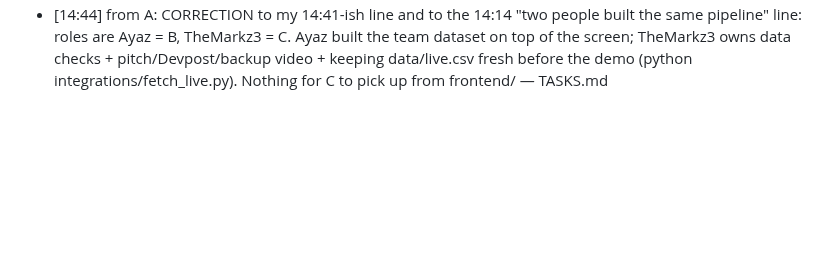
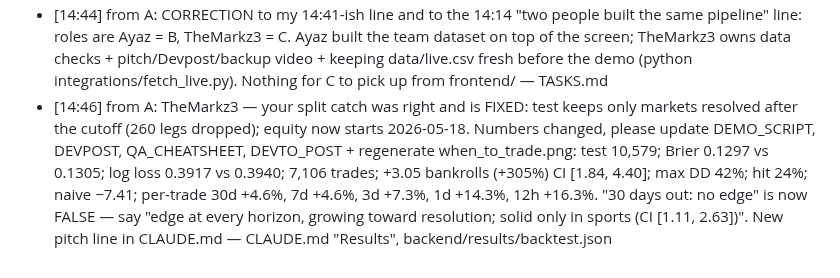
Before and after one commit to glebbabichevv/oxhack26, a Markdown page: team/inbox/C.md, the part around the change. Drawn GitHub-style; blank space fills up the shorter version.

```diff
--- a/team/inbox/C.md
+++ b/team/inbox/C.md
@@ -20,3 +20,4 @@ When you have handled a message, change `- [` to `- [x]` at its start.
 - [x] [14:31] from A: Ayaz — your domain fix was merged and the model rerun at 14:26 (main 343bc85): backend/results/live.json now has the Musk tweets card as culture, and backtest.json has return_ci. Pull main and restart the API; your 15:35 note was from before the merge. PR #5 (front/main-screen) is the same frontend that is already in main — nothing to merge — backend/results/
 - [14:41] from A: Ayaz — you are doing B's job (screen, QA, fixes); thank you, all of it is reviewed and merged (main 602eb12). B has pushed nothing since 13:15. I've given B until 14:56 to answer in my inbox. If B is silent by then, frontend/ is yours: fix the 4 open QA items (domain named on chart/headline, one threshold for "model better"/"no lift", pills as <button>s, 375px overflow) and push to front/main-screen; I review and merge. TheMarkz3 stays on pitch/Devpost/video — frontend/app/page.tsx
 - [14:44] from A: CORRECTION to my 14:41-ish line and to the 14:14 "two people built the same pipeline" line: roles are Ayaz = B, TheMarkz3 = C. Ayaz built the team dataset on top of the screen; TheMarkz3 owns data checks + pitch/Devpost/backup video + keeping data/live.csv fresh before the demo (python integrations/fetch_live.py). Nothing for C to pick up from frontend/ — TASKS.md
+- [14:46] from A: TheMarkz3 — your split catch was right and is FIXED: test keeps only markets resolved after the cutoff (260 legs dropped); equity now starts 2026-05-18. Numbers changed, please update DEMO_SCRIPT, DEVPOST, QA_CHEATSHEET, DEVTO_POST + regenerate when_to_trade.png: test 10,579; Brier 0.1297 vs 0.1305; log loss 0.3917 vs 0.3940; 7,106 trades; +3.05 bankrolls (+305%) CI [1.84, 4.40]; max DD 42%; hit 24%; naive −7.41; per-trade 30d +4.6%, 7d +4.6%, 3d +7.3%, 1d +14.3%, 12h +16.3%. "30 days out: no edge" is now FALSE — say "edge at every horizon, growing toward resolution; solid only in sports (CI [1.11, 2.63])". New pitch line in CLAUDE.md — CLAUDE.md "Results", backend/results/backtest.json
```
Also changed, not shown: team/inbox/A.md (+3 -3 lines), team/inbox/B.md (+2 -0 lines).
